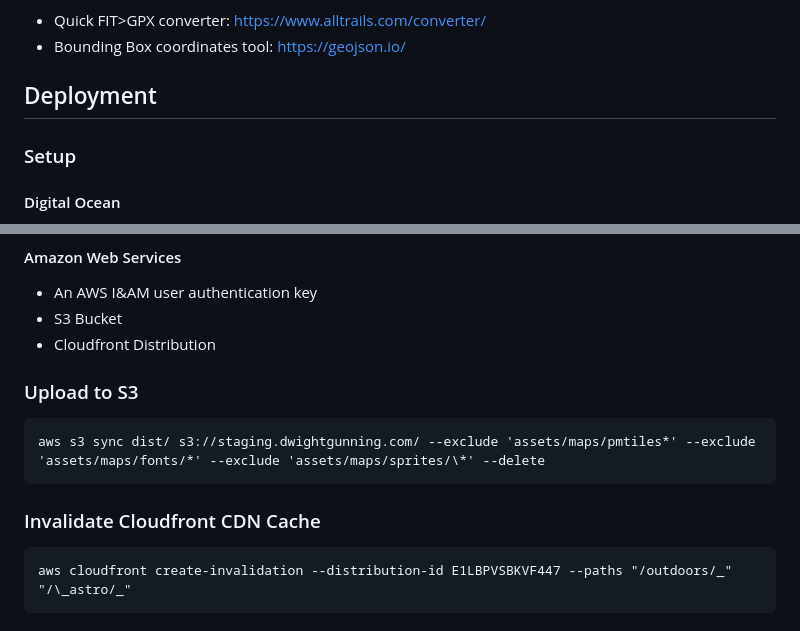
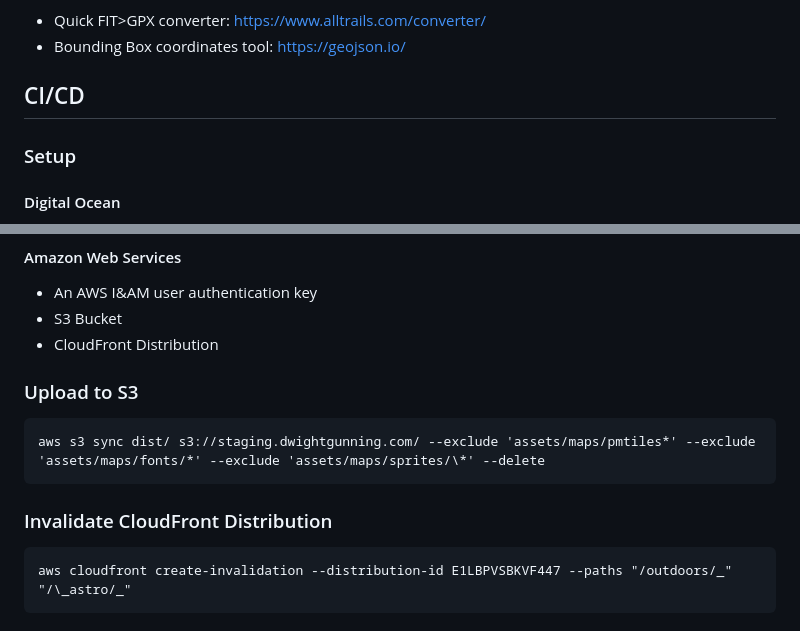
Before and after one commit to dwightgunning/dwightgunning.com, a Markdown page: README.md, 2 parts joined by grey strips. Drawn GitHub-style.

Commit message:
Tweaked readme headings, typos, etc.

````diff
--- a/README.md
+++ b/README.md
@@ -63,7 +63,7 @@ Tools:
 - Quick FIT>GPX converter: https://www.alltrails.com/converter/
 - Bounding Box coordinates tool: https://geojson.io/
 
-## Deployment
+## CI/CD
 
 ### Setup
 
@@ -82,7 +82,7 @@ Tools:
 
 - An AWS I&AM user authentication key
 - S3 Bucket
-- Cloudfront Distribution
+- CloudFront Distribution
 
 ### Upload to S3
 
@@ -90,7 +90,7 @@ Tools:
 aws s3 sync dist/ s3://staging.dwightgunning.com/ --exclude 'assets/maps/pmtiles*' --exclude 'assets/maps/fonts/*' --exclude 'assets/maps/sprites/\*' --delete
 ```
 
-### Invalidate Cloudfront CDN Cache
+### Invalidate CloudFront Distribution
 
 ```
 aws cloudfront create-invalidation --distribution-id E1LBPVSBKVF447 --paths "/outdoors/_" "/\_astro/_"
````
